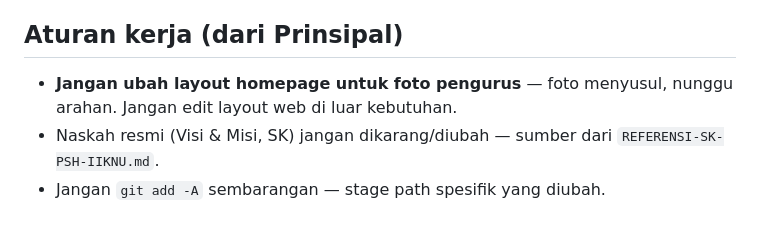
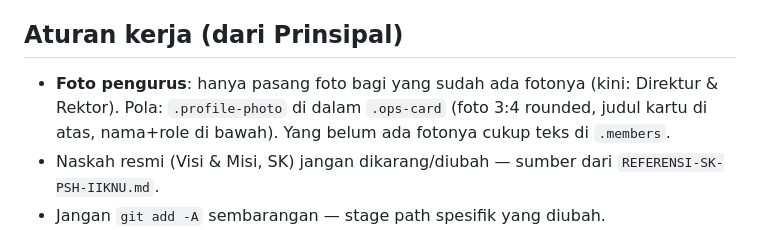
Before and after one commit to putrosm/ihsc, a Markdown page: AGENTS.md, the part around the change. GitHub-like rendering.

Commit message:
AGENTS.md: pola foto pengurus diperbarui (hanya yg ada fotonya)

```diff
--- a/AGENTS.md
+++ b/AGENTS.md
@@ -68,7 +68,7 @@ REFERENSI-SK-PSH-IIKNU.md     # dokumen SK (tidak ikut deploy)
 
 ## Aturan kerja (dari Prinsipal)
 
-- **Jangan ubah layout homepage untuk foto pengurus** — foto menyusul, nunggu arahan. Jangan edit layout web di luar kebutuhan.
+- **Foto pengurus**: hanya pasang foto bagi yang sudah ada fotonya (kini: Direktur & Rektor). Pola: `.profile-photo` di dalam `.ops-card` (foto 3:4 rounded, judul kartu di atas, nama+role di bawah). Yang belum ada fotonya cukup teks di `.members`.
 - Naskah resmi (Visi & Misi, SK) jangan dikarang/diubah — sumber dari `REFERENSI-SK-PSH-IIKNU.md`.
 - Jangan `git add -A` sembarangan — stage path spesifik yang diubah.
 - Jangan taruh kredensial apa pun di repo.
```
